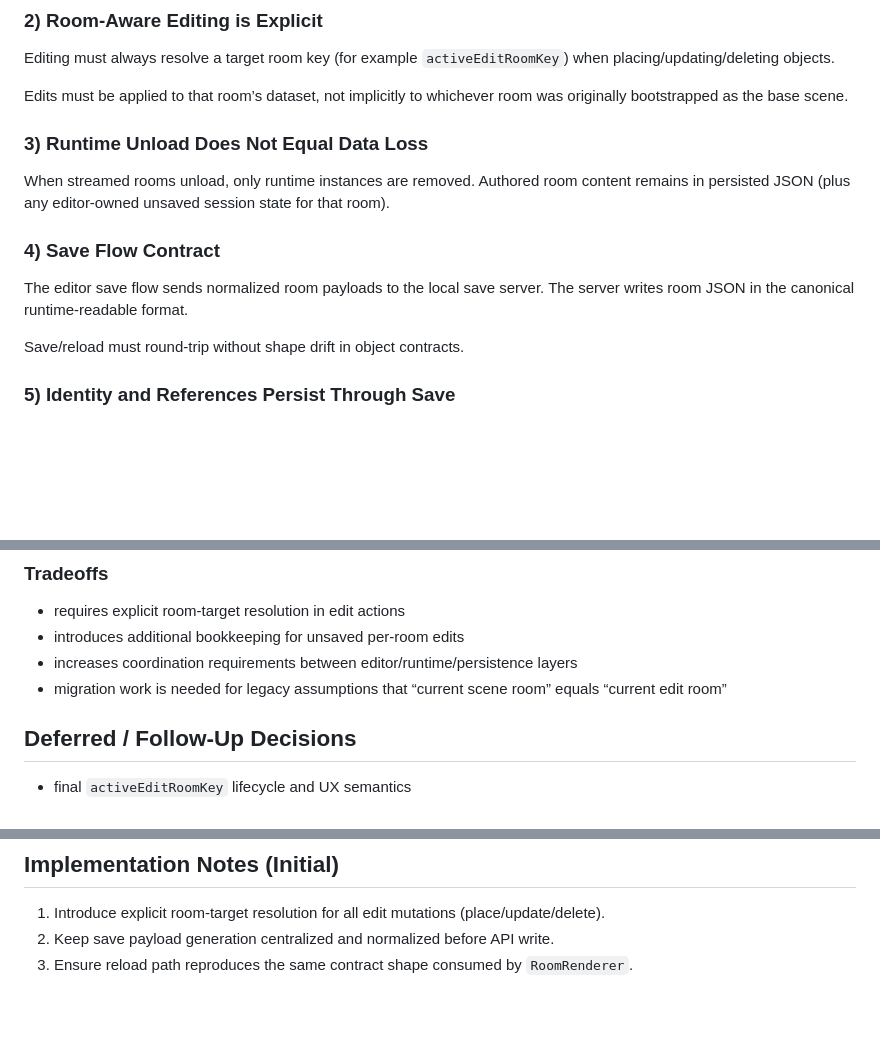
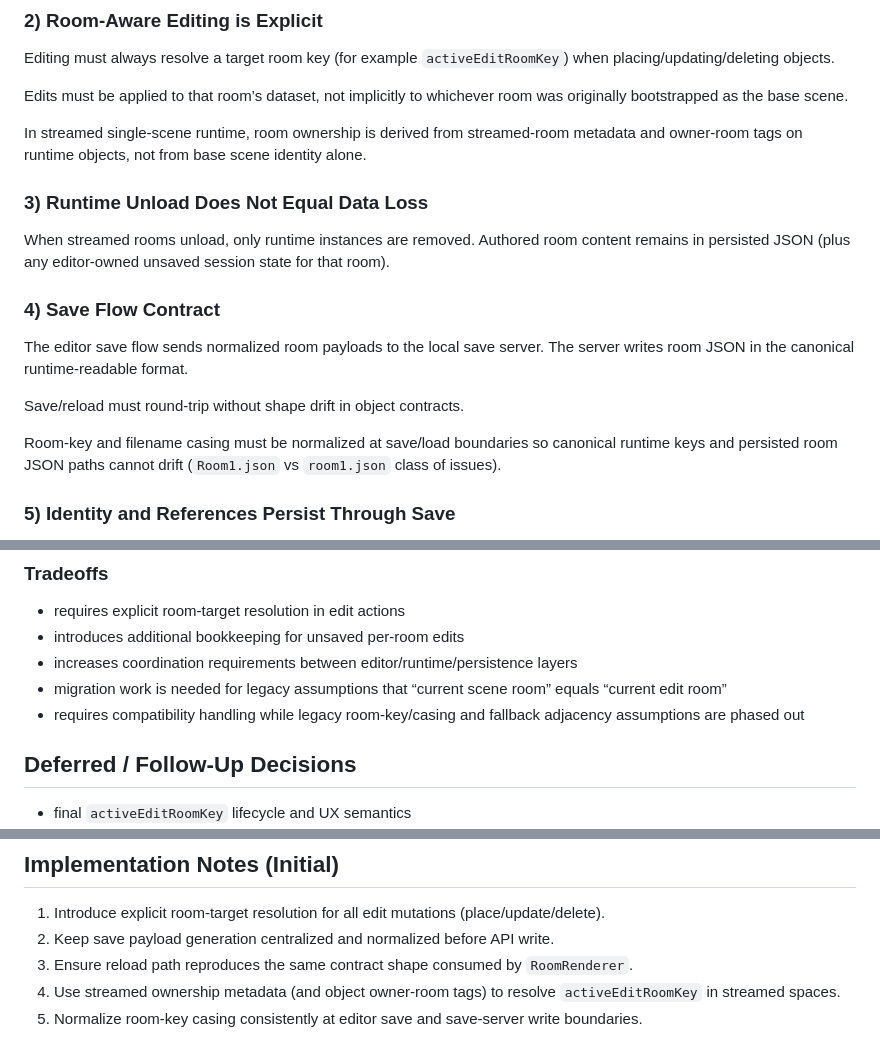
Before and after one commit to MSCohagan/Ghost, a Markdown page: docs/adr/0004-editor-ownership-and-save-model.md, 3 parts joined by grey strips. Drawn GitHub-style; blank space fills up the shorter version.

```diff
--- a/docs/adr/0004-editor-ownership-and-save-model.md
+++ b/docs/adr/0004-editor-ownership-and-save-model.md
@@ -36,6 +36,8 @@ Editing must always resolve a target room key (for example `activeEditRoomKey`)
 
 Edits must be applied to that room’s dataset, not implicitly to whichever room was originally bootstrapped as the base scene.
 
+In streamed single-scene runtime, room ownership is derived from streamed-room metadata and owner-room tags on runtime objects, not from base scene identity alone.
+
 ### 3) Runtime Unload Does Not Equal Data Loss
 
 When streamed rooms unload, only runtime instances are removed. Authored room content remains in persisted JSON (plus any editor-owned unsaved session state for that room).
@@ -45,6 +47,8 @@ When streamed rooms unload, only runtime instances are removed. Authored room co
 The editor save flow sends normalized room payloads to the local save server. The server writes room JSON in the canonical runtime-readable format.
 
 Save/reload must round-trip without shape drift in object contracts.
+
+Room-key and filename casing must be normalized at save/load boundaries so canonical runtime keys and persisted room JSON paths cannot drift (`Room1.json` vs `room1.json` class of issues).
 
 ### 5) Identity and References Persist Through Save
 
@@ -69,6 +73,7 @@ Deterministic IDs are assigned/maintained at the editor boundary. Reference fiel
 - introduces additional bookkeeping for unsaved per-room edits
 - increases coordination requirements between editor/runtime/persistence layers
 - migration work is needed for legacy assumptions that “current scene room” equals “current edit room”
+- requires compatibility handling while legacy room-key/casing and fallback adjacency assumptions are phased out
 
 ## Deferred / Follow-Up Decisions
 
@@ -83,3 +88,5 @@ Deterministic IDs are assigned/maintained at the editor boundary. Reference fiel
 1. Introduce explicit room-target resolution for all edit mutations (place/update/delete).
 2. Keep save payload generation centralized and normalized before API write.
 3. Ensure reload path reproduces the same contract shape consumed by `RoomRenderer`.
+4. Use streamed ownership metadata (and object owner-room tags) to resolve `activeEditRoomKey` in streamed spaces.
+5. Normalize room-key casing consistently at editor save and save-server write boundaries.
```
Also changed, not shown: docs/adr/0003-single-scene-room-streaming.md (+24 -1 lines).
